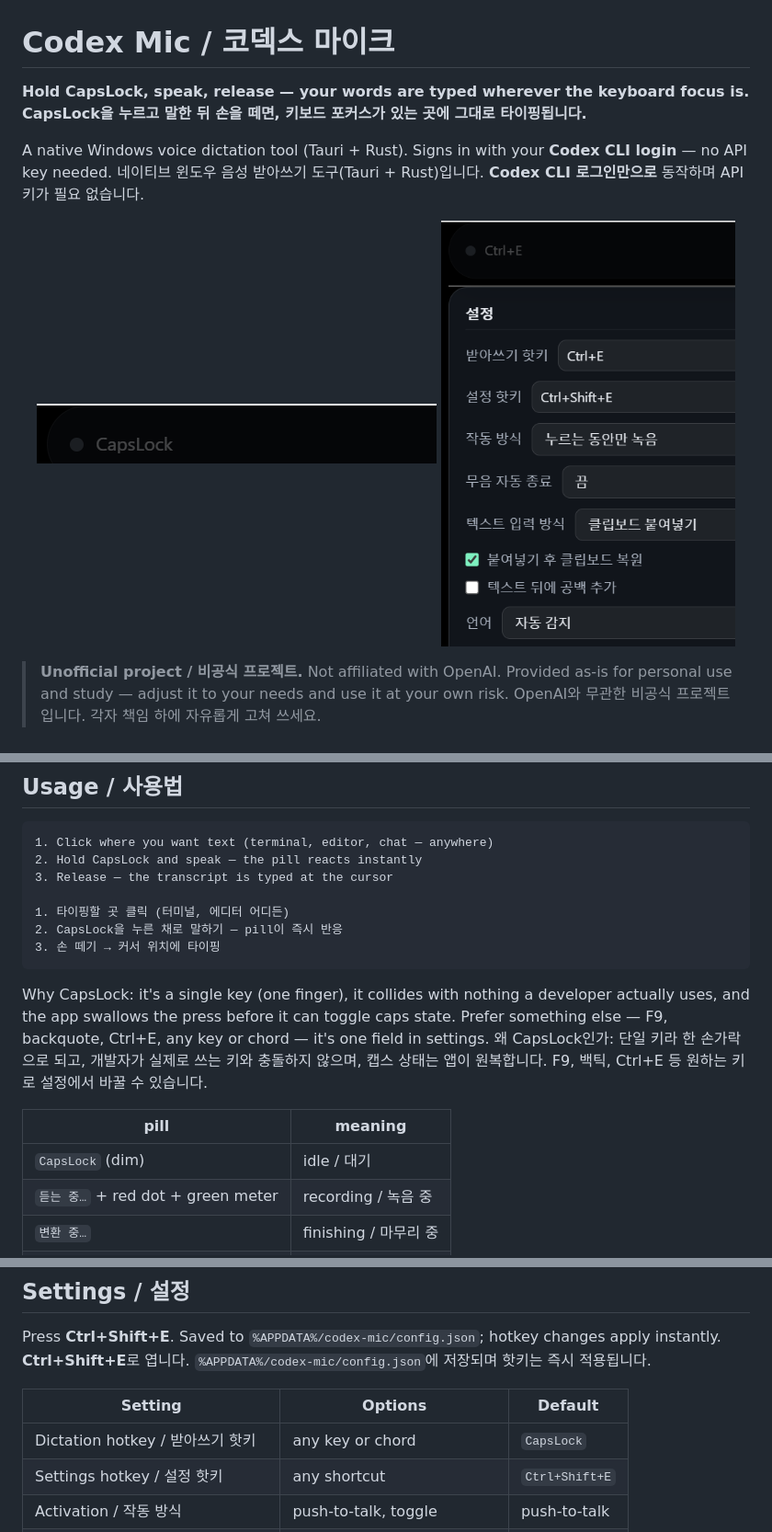
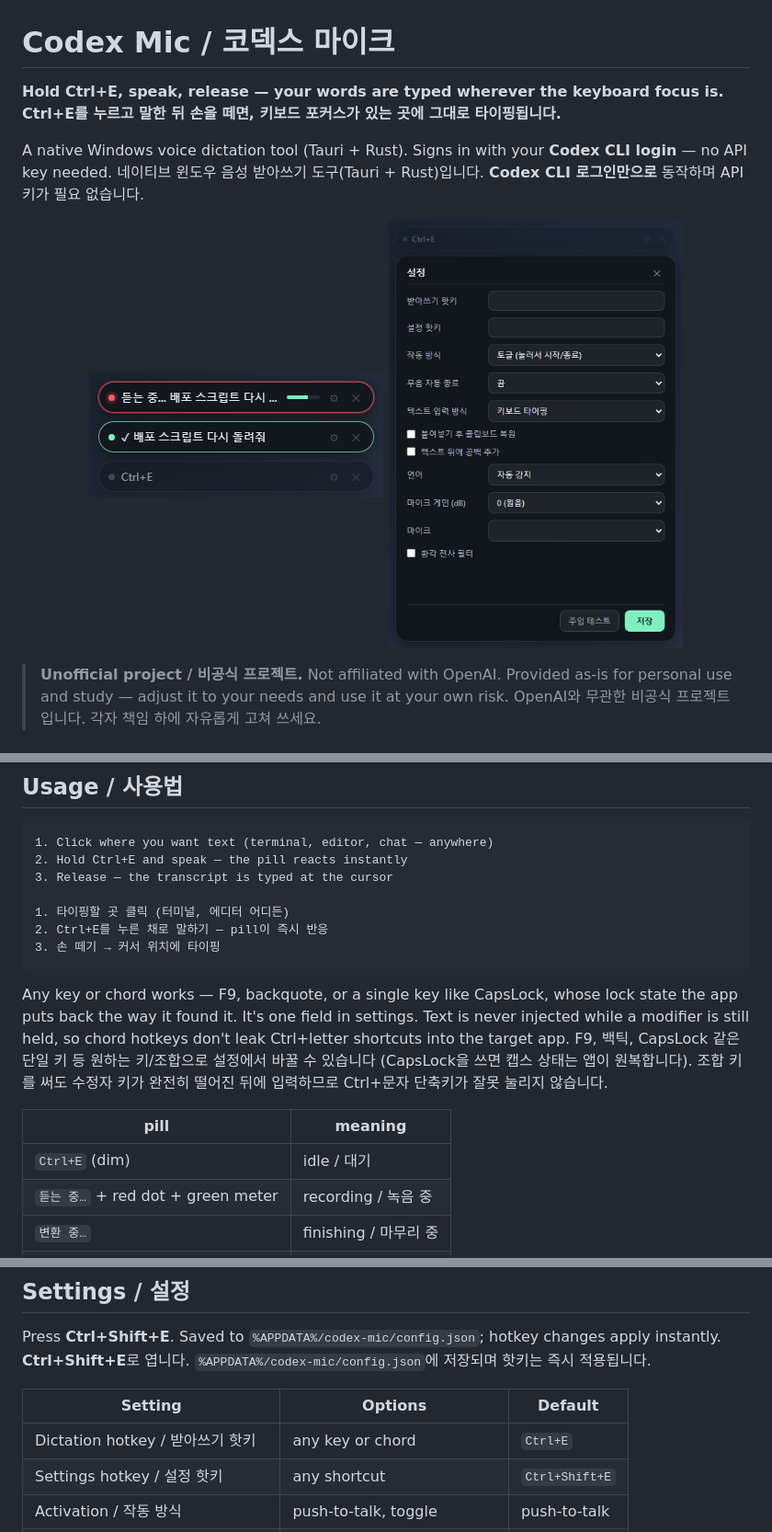
Before and after one commit to MovieHolic-Plex/codex-mic, a Markdown page: README.md, 3 parts joined by grey strips. Shown at 92% size. Drawn GitHub-style; pictures changed too: docs/screenshot-pill.png, docs/screenshot-settings.png.

````diff
--- a/README.md
+++ b/README.md
@@ -1,7 +1,7 @@
 # Codex Mic / 코덱스 마이크
 
-**Hold CapsLock, speak, release — your words are typed wherever the keyboard focus is.**
-**CapsLock을 누르고 말한 뒤 손을 떼면, 키보드 포커스가 있는 곳에 그대로 타이핑됩니다.**
+**Hold Ctrl+E, speak, release — your words are typed wherever the keyboard focus is.**
+**Ctrl+E를 누르고 말한 뒤 손을 떼면, 키보드 포커스가 있는 곳에 그대로 타이핑됩니다.**
 
 A native Windows voice dictation tool (Tauri + Rust). Signs in with your
 **Codex CLI login** — no API key needed.
@@ -39,25 +39,25 @@ A native Windows voice dictation tool (Tauri + Rust). Signs in with your
 
 ```
 1. Click where you want text (terminal, editor, chat — anywhere)
-2. Hold CapsLock and speak — the pill reacts instantly
+2. Hold Ctrl+E and speak — the pill reacts instantly
 3. Release — the transcript is typed at the cursor
 
 1. 타이핑할 곳 클릭 (터미널, 에디터 어디든)
-2. CapsLock을 누른 채로 말하기 — pill이 즉시 반응
+2. Ctrl+E를 누른 채로 말하기 — pill이 즉시 반응
 3. 손 떼기 → 커서 위치에 타이핑
 ```
 
-Why CapsLock: it's a single key (one finger), it collides with nothing a
-developer actually uses, and the app swallows the press before it can toggle
-caps state. Prefer something else — F9, backquote, Ctrl+E, any key or chord —
-it's one field in settings.
-왜 CapsLock인가: 단일 키라 한 손가락으로 되고, 개발자가 실제로 쓰는 키와
-충돌하지 않으며, 캡스 상태는 앱이 원복합니다. F9, 백틱, Ctrl+E 등 원하는
-키로 설정에서 바꿀 수 있습니다.
+Any key or chord works — F9, backquote, or a single key like CapsLock, whose
+lock state the app puts back the way it found it. It's one field in settings.
+Text is never injected while a modifier is still held, so chord hotkeys don't
+leak Ctrl+letter shortcuts into the target app.
+F9, 백틱, CapsLock 같은 단일 키 등 원하는 키/조합으로 설정에서 바꿀 수 있습니다
+(CapsLock을 쓰면 캡스 상태는 앱이 원복합니다). 조합 키를 써도 수정자 키가 완전히
+떨어진 뒤에 입력하므로 Ctrl+문자 단축키가 잘못 눌리지 않습니다.
 
 | pill | meaning |
 |------|---------|
-| `CapsLock` (dim) | idle / 대기 |
+| `Ctrl+E` (dim) | idle / 대기 |
 | `듣는 중…` + red dot + green meter | recording / 녹음 중 |
 | `변환 중…` | finishing / 마무리 중 |
 | `✓ text…` | typed / 타이핑 완료 |
@@ -72,7 +72,7 @@ hotkey changes apply instantly. **Ctrl+Shift+E**로 엽니다.
 
 | Setting | Options | Default |
 |---------|---------|---------|
-| Dictation hotkey / 받아쓰기 핫키 | any key or chord | `CapsLock` |
+| Dictation hotkey / 받아쓰기 핫키 | any key or chord | `Ctrl+E` |
 | Settings hotkey / 설정 핫키 | any shortcut | `Ctrl+Shift+E` |
 | Activation / 작동 방식 | push-to-talk, toggle | push-to-talk |
 | Silence auto-stop / 무음 자동 종료 | off, 1.5s, 2.5s, 4s | off |
````
Also changed, not shown: 12 other files.
